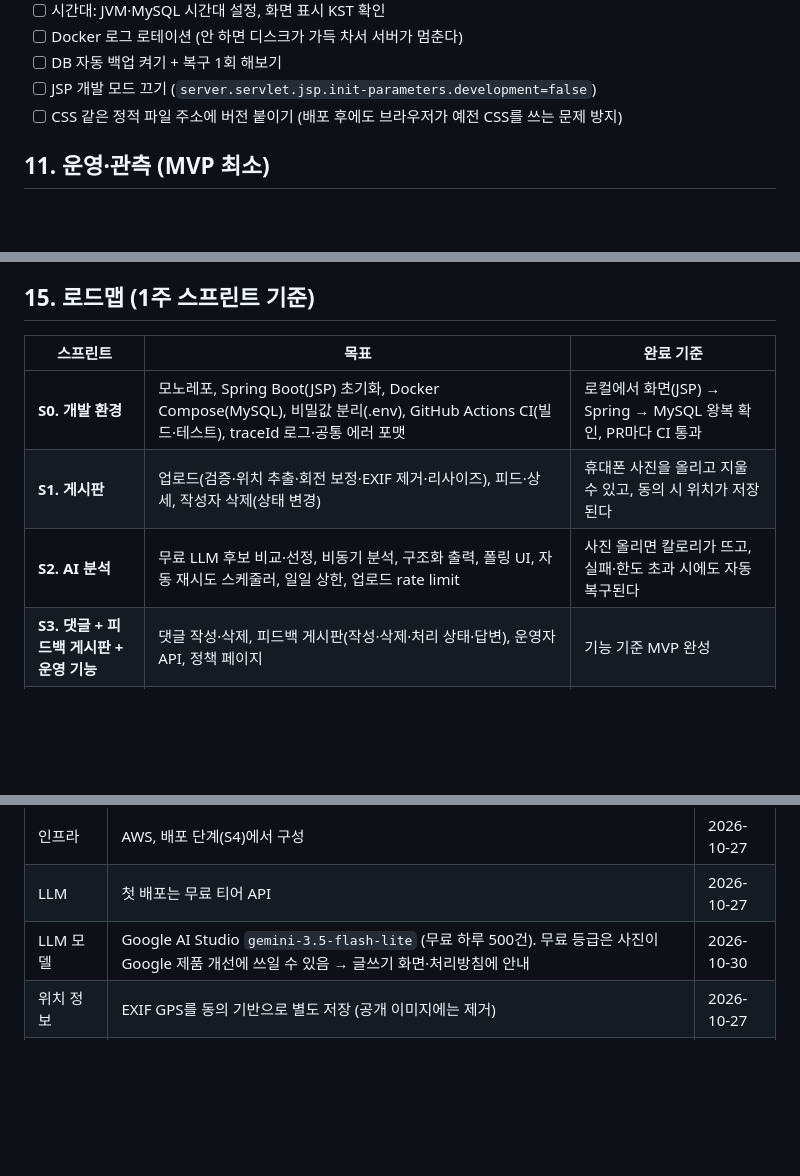
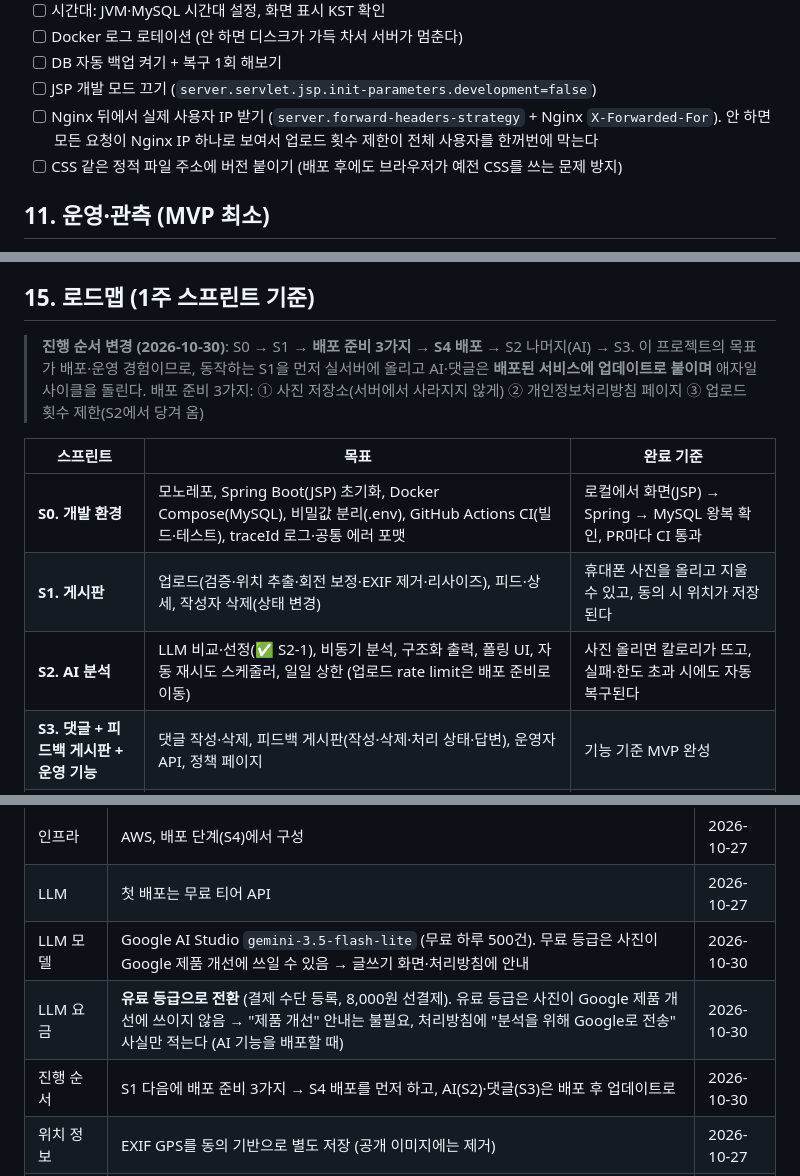
Before and after one commit to abjsky1/personal_project, a Markdown page: docs/PLANNING.md, 3 parts joined by grey strips. GitHub-like rendering; blank space fills up the shorter version.

```diff
--- a/docs/PLANNING.md
+++ b/docs/PLANNING.md
@@ -293,6 +293,7 @@ GitHub (main push) → GitHub Actions → Docker 이미지 빌드 → 레지스
 - [ ] Docker 로그 로테이션 (안 하면 디스크가 가득 차서 서버가 멈춘다)
 - [ ] DB 자동 백업 켜기 + 복구 1회 해보기
 - [ ] JSP 개발 모드 끄기 (`server.servlet.jsp.init-parameters.development=false`)
+- [ ] Nginx 뒤에서 실제 사용자 IP 받기 (`server.forward-headers-strategy` + Nginx `X-Forwarded-For`). 안 하면 모든 요청이 Nginx IP 하나로 보여서 업로드 횟수 제한이 전체 사용자를 한꺼번에 막는다
 - [ ] CSS 같은 정적 파일 주소에 버전 붙이기 (배포 후에도 브라우저가 예전 CSS를 쓰는 문제 방지)
 
 ## 11. 운영·관측 (MVP 최소)
@@ -422,11 +423,15 @@ GitHub (main push) → GitHub Actions → Docker 이미지 빌드 → 레지스
 
 ## 15. 로드맵 (1주 스프린트 기준)
 
+> **진행 순서 변경 (2026-10-30)**: S0 → S1 → **배포 준비 3가지 → S4 배포** → S2 나머지(AI) → S3.
+> 이 프로젝트의 목표가 배포·운영 경험이므로, 동작하는 S1을 먼저 실서버에 올리고 AI·댓글은 **배포된 서비스에 업데이트로 붙이며** 애자일 사이클을 돌린다.
+> 배포 준비 3가지: ① 사진 저장소(서버에서 사라지지 않게) ② 개인정보처리방침 페이지 ③ 업로드 횟수 제한(S2에서 당겨 옴)
+
 | 스프린트 | 목표 | 완료 기준 |
 |---|---|---|
 | **S0. 개발 환경** | 모노레포, Spring Boot(JSP) 초기화, Docker Compose(MySQL), 비밀값 분리(.env), GitHub Actions CI(빌드·테스트), traceId 로그·공통 에러 포맷 | 로컬에서 화면(JSP) → Spring → MySQL 왕복 확인, PR마다 CI 통과 |
 | **S1. 게시판** | 업로드(검증·위치 추출·회전 보정·EXIF 제거·리사이즈), 피드·상세, 작성자 삭제(상태 변경) | 휴대폰 사진을 올리고 지울 수 있고, 동의 시 위치가 저장된다 |
-| **S2. AI 분석** | 무료 LLM 후보 비교·선정, 비동기 분석, 구조화 출력, 폴링 UI, 자동 재시도 스케줄러, 일일 상한, 업로드 rate limit | 사진 올리면 칼로리가 뜨고, 실패·한도 초과 시에도 자동 복구된다 |
+| **S2. AI 분석** | LLM 비교·선정(✅ S2-1), 비동기 분석, 구조화 출력, 폴링 UI, 자동 재시도 스케줄러, 일일 상한 (업로드 rate limit은 배포 준비로 이동) | 사진 올리면 칼로리가 뜨고, 실패·한도 초과 시에도 자동 복구된다 |
 | **S3. 댓글 + 피드백 게시판 + 운영 기능** | 댓글 작성·삭제, 피드백 게시판(작성·삭제·처리 상태·답변), 운영자 API, 정책 페이지 | 기능 기준 MVP 완성 |
 | **S4. AWS 배포 + 관측** | EC2·RDS·S3/CloudFront, CI/CD 자동 배포, 도메인·HTTPS, JSON 로그, Sentry·업타임 모니터·백업, 배포 체크리스트(10절) | main에 push하면 자동 배포되고, 장애 시 알림이 온다 → 지인 5~10명 베타 |
 | **이후** | 공개 + 운영 사이클 | 피드백 → 이슈 → 우선순위 → 스프린트 → 배포 → 회고 |
@@ -479,6 +484,8 @@ MVP에서는 DB 쿼리로 직접 확인한다. 대시보드는 필요해지면
 | 인프라 | AWS, 배포 단계(S4)에서 구성 | 2026-10-27 |
 | LLM | 첫 배포는 무료 티어 API | 2026-10-27 |
 | LLM 모델 | Google AI Studio `gemini-3.5-flash-lite` (무료 하루 500건). 무료 등급은 사진이 Google 제품 개선에 쓰일 수 있음 → 글쓰기 화면·처리방침에 안내 | 2026-10-30 |
+| LLM 요금 | **유료 등급으로 전환** (결제 수단 등록, 8,000원 선결제). 유료 등급은 사진이 Google 제품 개선에 쓰이지 않음 → "제품 개선" 안내는 불필요, 처리방침에 "분석을 위해 Google로 전송" 사실만 적는다 (AI 기능을 배포할 때) | 2026-10-30 |
+| 진행 순서 | S1 다음에 배포 준비 3가지 → S4 배포를 먼저 하고, AI(S2)·댓글(S3)은 배포 후 업데이트로 | 2026-10-30 |
 | 위치 정보 | EXIF GPS를 동의 기반으로 별도 저장 (공개 이미지에는 제거) | 2026-10-27 |
 | 댓글 | MVP 포함, 비회원 닉네임 + 비밀번호, rate limit 없음 | 2026-10-27 |
 | 업로드 제한 | 게시글 업로드에 IP별 rate limit 적용 | 2026-10-27 |
```
Also changed, not shown: other parts of docs/PLANNING.md (+1 -0 lines), docs/ai-model-comparison.md (+4 -2 lines).
